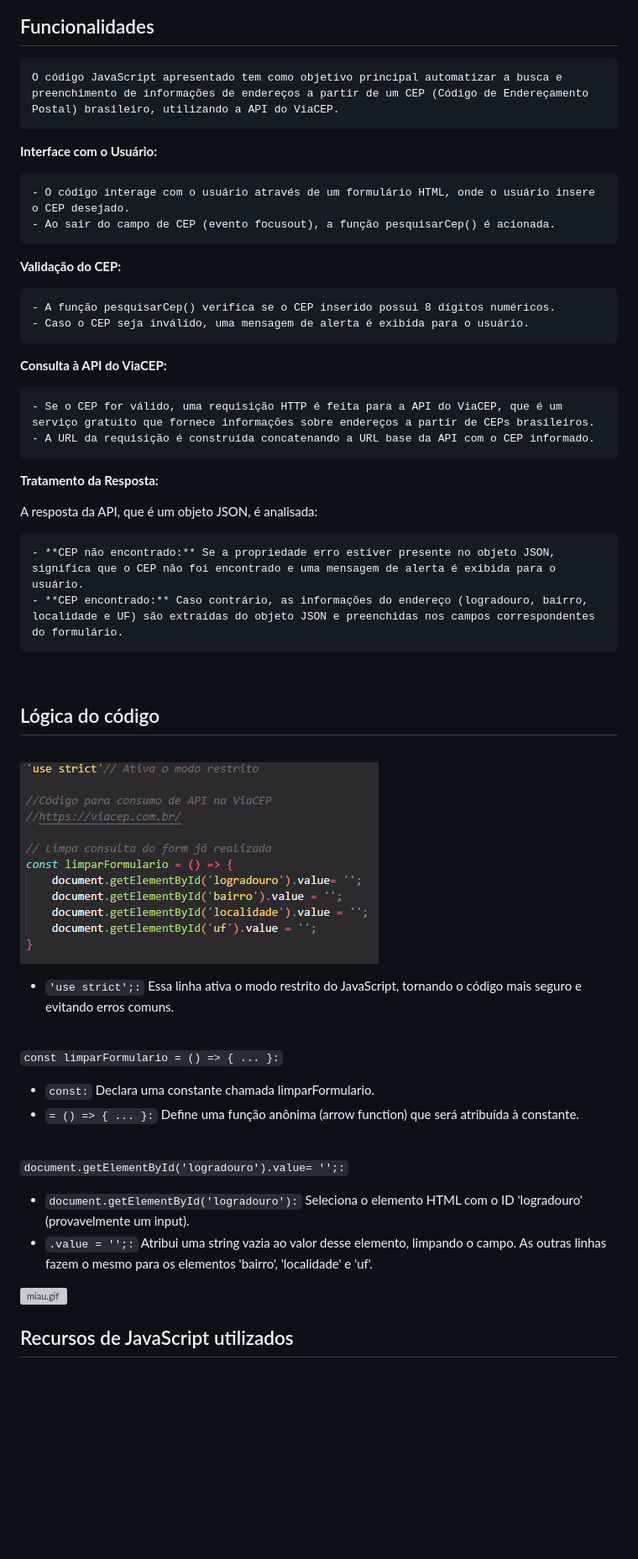
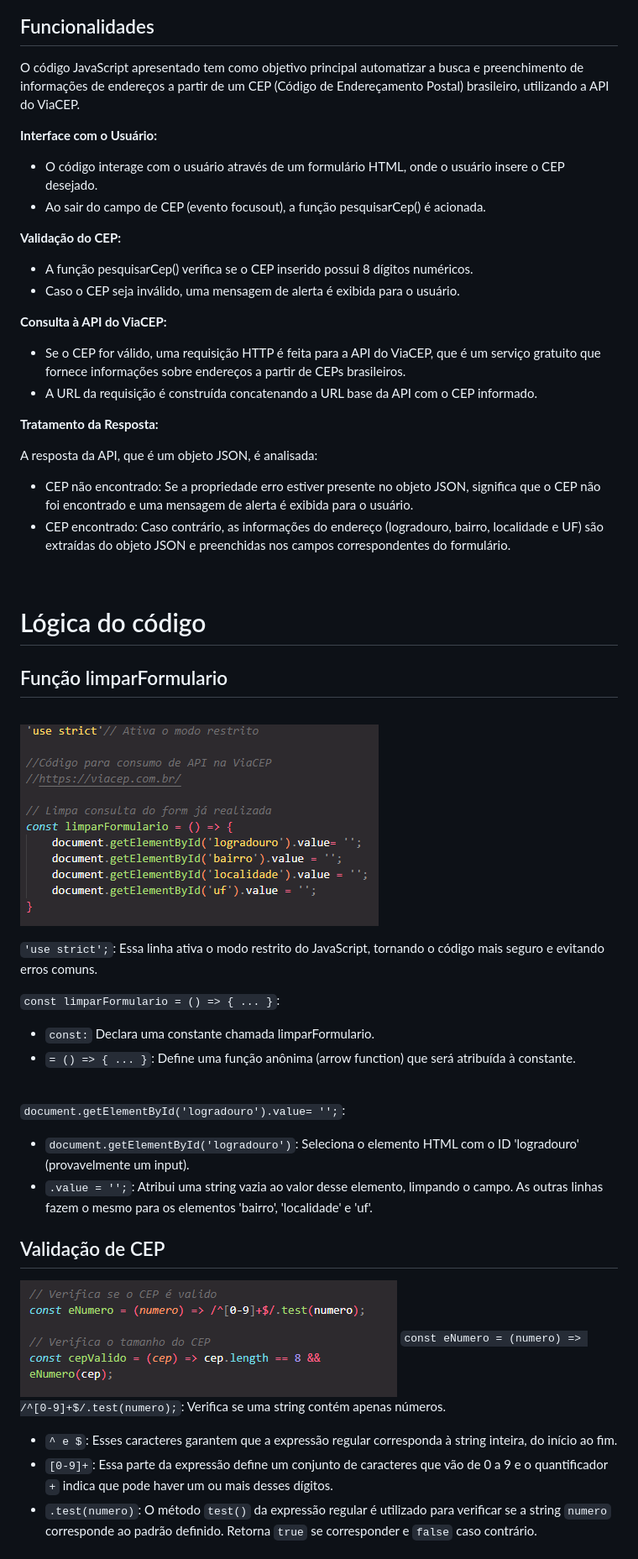
Before and after one commit to AnaLu1za/form-CadEndereco, a Markdown page: README.md, the part around one of its changes. Shown at 84% size. GitHub-like rendering; blank space fills up the shorter version; grey boxes are pictures that could not be loaded.

Commit message:
finaliza arquivo em readme

```diff
--- a/README.md
+++ b/README.md
@@ -20,50 +16,58 @@ Este código JavaScript oferece uma funcionalidade completa para consulta de end
 
 ## Funcionalidades
-    O código JavaScript apresentado tem como objetivo principal automatizar a busca e preenchimento de informações de endereços a partir de um CEP (Código de Endereçamento Postal) brasileiro, utilizando a API do ViaCEP.
+O código JavaScript apresentado tem como objetivo principal automatizar a busca e preenchimento de informações de endereços a partir de um CEP (Código de Endereçamento Postal) brasileiro, utilizando a API do ViaCEP.
 
 
 **Interface com o Usuário:**
 
-    - O código interage com o usuário através de um formulário HTML, onde o usuário insere o CEP desejado.
-    - Ao sair do campo de CEP (evento focusout), a função pesquisarCep() é acionada.
+- O código interage com o usuário através de um formulário HTML, onde o usuário insere o CEP desejado.
+- Ao sair do campo de CEP (evento focusout), a função pesquisarCep() é acionada.
 
 **Validação do CEP:**
 
-    - A função pesquisarCep() verifica se o CEP inserido possui 8 dígitos numéricos.
-    - Caso o CEP seja inválido, uma mensagem de alerta é exibida para o usuário.
+- A função pesquisarCep() verifica se o CEP inserido possui 8 dígitos numéricos.
+- Caso o CEP seja inválido, uma mensagem de alerta é exibida para o usuário.
 
 **Consulta à API do ViaCEP:**
 
-    - Se o CEP for válido, uma requisição HTTP é feita para a API do ViaCEP, que é um serviço gratuito que fornece informações sobre endereços a partir de CEPs brasileiros.
-    - A URL da requisição é construída concatenando a URL base da API com o CEP informado.
+- Se o CEP for válido, uma requisição HTTP é feita para a API do ViaCEP, que é um serviço gratuito que fornece informações sobre endereços a partir de CEPs brasileiros.
+- A URL da requisição é construída concatenando a URL base da API com o CEP informado.
 
 **Tratamento da Resposta:**
 
 A resposta da API, que é um objeto JSON, é analisada:
 
-    - **CEP não encontrado:** Se a propriedade erro estiver presente no objeto JSON, significa que o CEP não foi encontrado e uma mensagem de alerta é exibida para o usuário.
-    - **CEP encontrado:** Caso contrário, as informações do endereço (logradouro, bairro, localidade e UF) são extraídas do objeto JSON e preenchidas nos campos correspondentes do formulário.
+- CEP não encontrado: Se a propriedade erro estiver presente no objeto JSON, significa que o CEP não foi encontrado e uma mensagem de alerta é exibida para o usuário.
+- CEP encontrado: Caso contrário, as informações do endereço (logradouro, bairro, localidade e UF) são extraídas do objeto JSON e preenchidas nos campos correspondentes do formulário.
 
 <br>
 
 
-## Lógica do código
-![limparFormulario](/img/limparFormulario.png)
-- ``'use strict';:`` Essa linha ativa o modo restrito do JavaScript, tornando o código mais seguro e evitando erros comuns.
+# Lógica do código
+## Função limparFormulario
+![limparFormulario](img/limparFormulario.png)
 <br>
 
-``const limparFormulario = () => { ... }:``
+``'use strict';``: Essa linha ativa o modo restrito do JavaScript, tornando o código mais seguro e evitando erros comuns.
+<br>
+
+``const limparFormulario = () => { ... }``:
 - ``const:`` Declara uma constante chamada limparFormulario.
-- ``= () => { ... }:`` Define uma função anônima (arrow function) que será atribuída à constante.
+- ``= () => { ... }``: Define uma função anônima (arrow function) que será atribuída à constante.
 
 <br>
 
-``document.getElementById('logradouro').value= '';:``
-- ``document.getElementById('logradouro'):`` Seleciona o elemento HTML com o ID 'logradouro' (provavelmente um input).
-- ``.value = '';:`` Atribui uma string vazia ao valor desse elemento, limpando o campo.
+``document.getElementById('logradouro').value= '';``:
+- ``document.getElementById('logradouro')``: Seleciona o elemento HTML com o ID 'logradouro' (provavelmente um input).
+- ``.value = '';``: Atribui uma string vazia ao valor desse elemento, limpando o campo.
 As outras linhas fazem o mesmo para os elementos 'bairro', 'localidade' e 'uf'.
 
-![miau.gif](https://steemitimages.com/DQmZCo76MUSeg8WNYUqr9UMGig3kufJWfENY337KfSbpoJC/miau.gif)
+## Validação de CEP
+![validação de cep](img/validação%20de%20cep.png)
+``const eNumero = (numero) => /^[0-9]+$/.test(numero);``: Verifica se uma string contém apenas números.
+- ``^ e $``: Esses caracteres garantem que a expressão regular corresponda à string inteira, do início ao fim.
+- ``[0-9]+``: Essa parte da expressão define um conjunto de caracteres que vão de 0 a 9 e o quantificador ``+`` indica que pode haver um ou mais desses dígitos.
+- ``.test(numero)``: O método ``test()`` da expressão regular é utilizado para verificar se a string ``numero`` corresponde ao padrão definido. Retorna ``true`` se corresponder e ``false`` caso contrário.
 
-## Recursos de JavaScript utilizados
+<br>
 
```
Also changed, not shown: other parts of README.md (+73 -6 lines).
